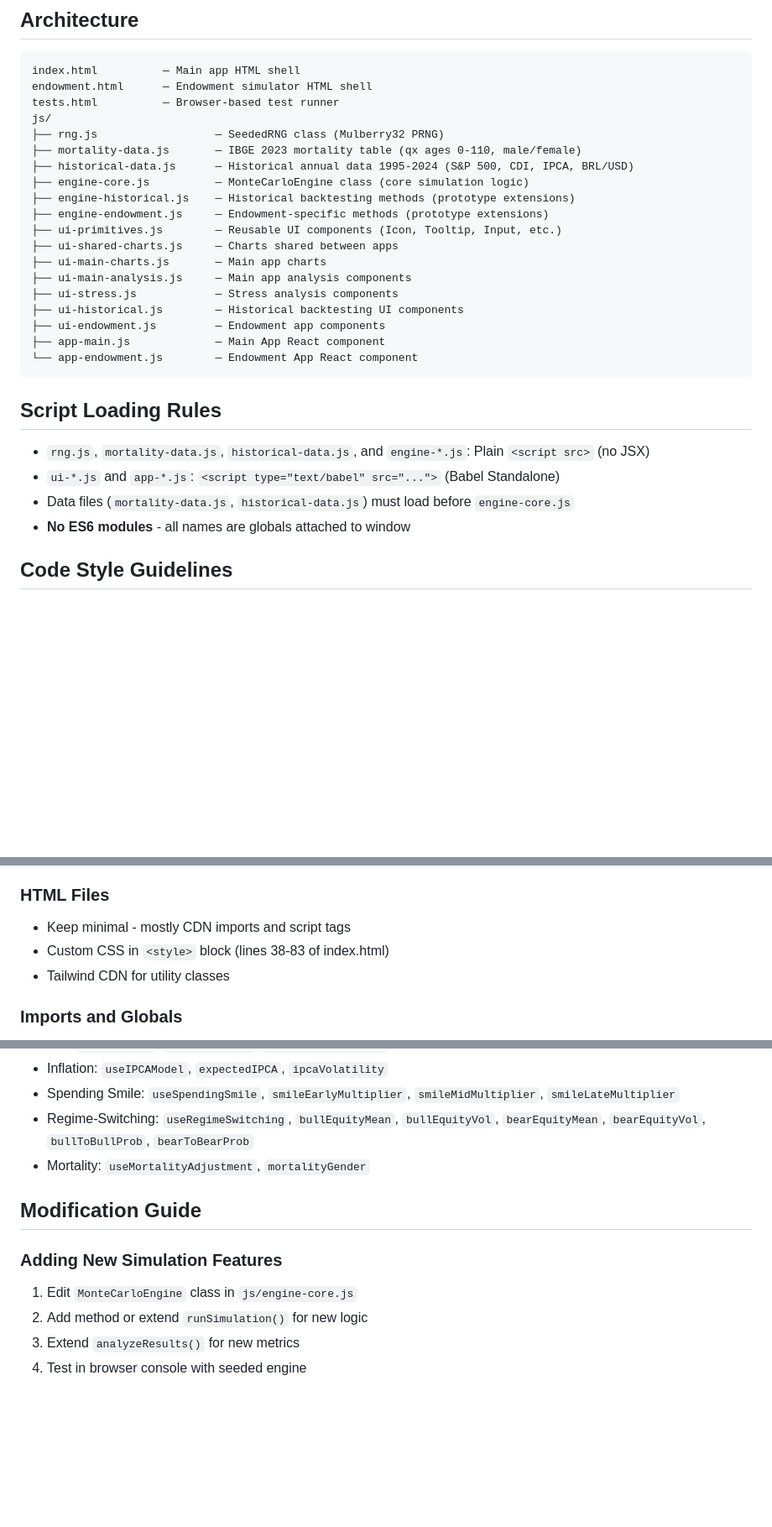
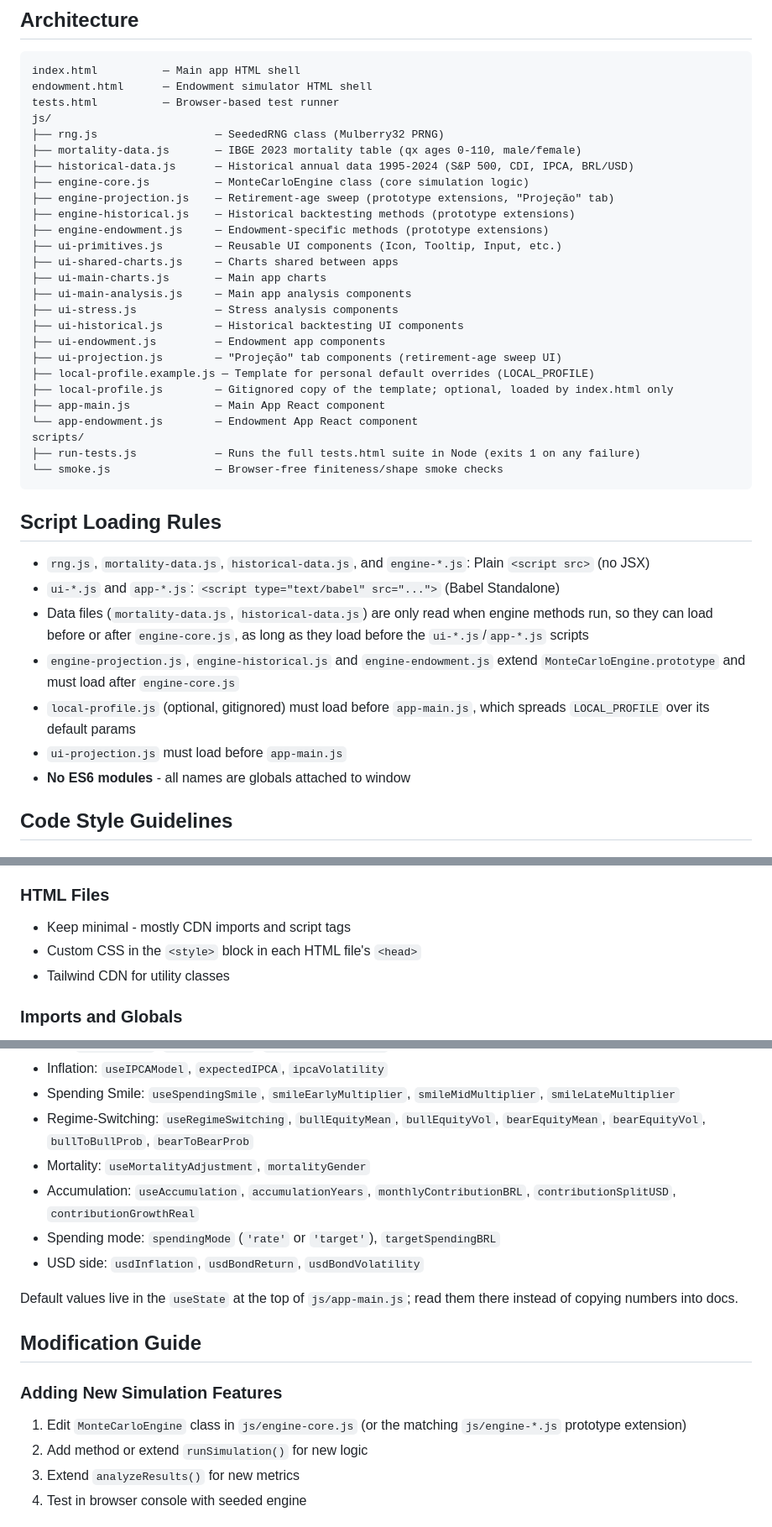
Before and after one commit to alexfmonteiro/monte-carlo-retirement-simulator, a Markdown page: AGENTS.md, 3 parts joined by grey strips. Shown at 84% size. GitHub-like rendering; blank space fills up the shorter version.

Commit message:
Bring AGENTS.md back in line with the code
Add missing js/ and scripts/ files, fix the load-order rule, drop the
nonexistent generateCorrelatedReturns, stale CSS line numbers and
hardcoded FX default, and list the accumulation, spending-mode and USD
params.

Co-Authored-By: Claude Opus 5.5 <noreply@anthropic.com>

````diff
--- a/AGENTS.md
+++ b/AGENTS.md
@@ -58,6 +58,7 @@ js/
 ├── mortality-data.js       — IBGE 2023 mortality table (qx ages 0-110, male/female)
 ├── historical-data.js      — Historical annual data 1995-2024 (S&P 500, CDI, IPCA, BRL/USD)
 ├── engine-core.js          — MonteCarloEngine class (core simulation logic)
+├── engine-projection.js    — Retirement-age sweep (prototype extensions, "Projeção" tab)
 ├── engine-historical.js    — Historical backtesting methods (prototype extensions)
 ├── engine-endowment.js     — Endowment-specific methods (prototype extensions)
 ├── ui-primitives.js        — Reusable UI components (Icon, Tooltip, Input, etc.)
@@ -67,15 +68,24 @@ js/
 ├── ui-stress.js            — Stress analysis components
 ├── ui-historical.js        — Historical backtesting UI components
 ├── ui-endowment.js         — Endowment app components
+├── ui-projection.js        — "Projeção" tab components (retirement-age sweep UI)
+├── local-profile.example.js — Template for personal default overrides (LOCAL_PROFILE)
+├── local-profile.js        — Gitignored copy of the template; optional, loaded by index.html only
 ├── app-main.js             — Main App React component
 └── app-endowment.js        — Endowment App React component
+scripts/
+├── run-tests.js            — Runs the full tests.html suite in Node (exits 1 on any failure)
+└── smoke.js                — Browser-free finiteness/shape smoke checks
 ```
 
 ## Script Loading Rules
 
 - `rng.js`, `mortality-data.js`, `historical-data.js`, and `engine-*.js`: Plain `<script src>` (no JSX)
 - `ui-*.js` and `app-*.js`: `<script type="text/babel" src="...">` (Babel Standalone)
-- Data files (`mortality-data.js`, `historical-data.js`) must load before `engine-core.js`
+- Data files (`mortality-data.js`, `historical-data.js`) are only read when engine methods run, so they can load before or after `engine-core.js`, as long as they load before the `ui-*.js`/`app-*.js` scripts
+- `engine-projection.js`, `engine-historical.js` and `engine-endowment.js` extend `MonteCarloEngine.prototype` and must load after `engine-core.js`
+- `local-profile.js` (optional, gitignored) must load before `app-main.js`, which spreads `LOCAL_PROFILE` over its default params
+- `ui-projection.js` must load before `app-main.js`
 - **No ES6 modules** - all names are globals attached to window
 
 ## Code Style Guidelines
@@ -151,7 +161,7 @@ function App() {
 ### HTML Files
 
 - Keep minimal - mostly CDN imports and script tags
-- Custom CSS in `<style>` block (lines 38-83 of index.html)
+- Custom CSS in the `<style>` block in each HTML file's `<head>`
 - Tailwind CDN for utility classes
 
 ### Imports and Globals
@@ -200,12 +210,17 @@ All simulation parameters are in a single object passed to `MonteCarloEngine`:
 - Spending Smile: `useSpendingSmile`, `smileEarlyMultiplier`, `smileMidMultiplier`, `smileLateMultiplier`
 - Regime-Switching: `useRegimeSwitching`, `bullEquityMean`, `bullEquityVol`, `bearEquityMean`, `bearEquityVol`, `bullToBullProb`, `bearToBearProb`
 - Mortality: `useMortalityAdjustment`, `mortalityGender`
+- Accumulation: `useAccumulation`, `accumulationYears`, `monthlyContributionBRL`, `contributionSplitUSD`, `contributionGrowthReal`
+- Spending mode: `spendingMode` (`'rate'` or `'target'`), `targetSpendingBRL`
+- USD side: `usdInflation`, `usdBondReturn`, `usdBondVolatility`
+
+Default values live in the `useState` at the top of `js/app-main.js`; read them there instead of copying numbers into docs.
 
 ## Modification Guide
 
 ### Adding New Simulation Features
 
-1. Edit `MonteCarloEngine` class in `js/engine-core.js`
+1. Edit `MonteCarloEngine` class in `js/engine-core.js` (or the matching `js/engine-*.js` prototype extension)
 2. Add method or extend `runSimulation()` for new logic
 3. Extend `analyzeResults()` for new metrics
 4. Test in browser console with seeded engine
````
Also changed, not shown: other parts of AGENTS.md (+2 -2 lines).
